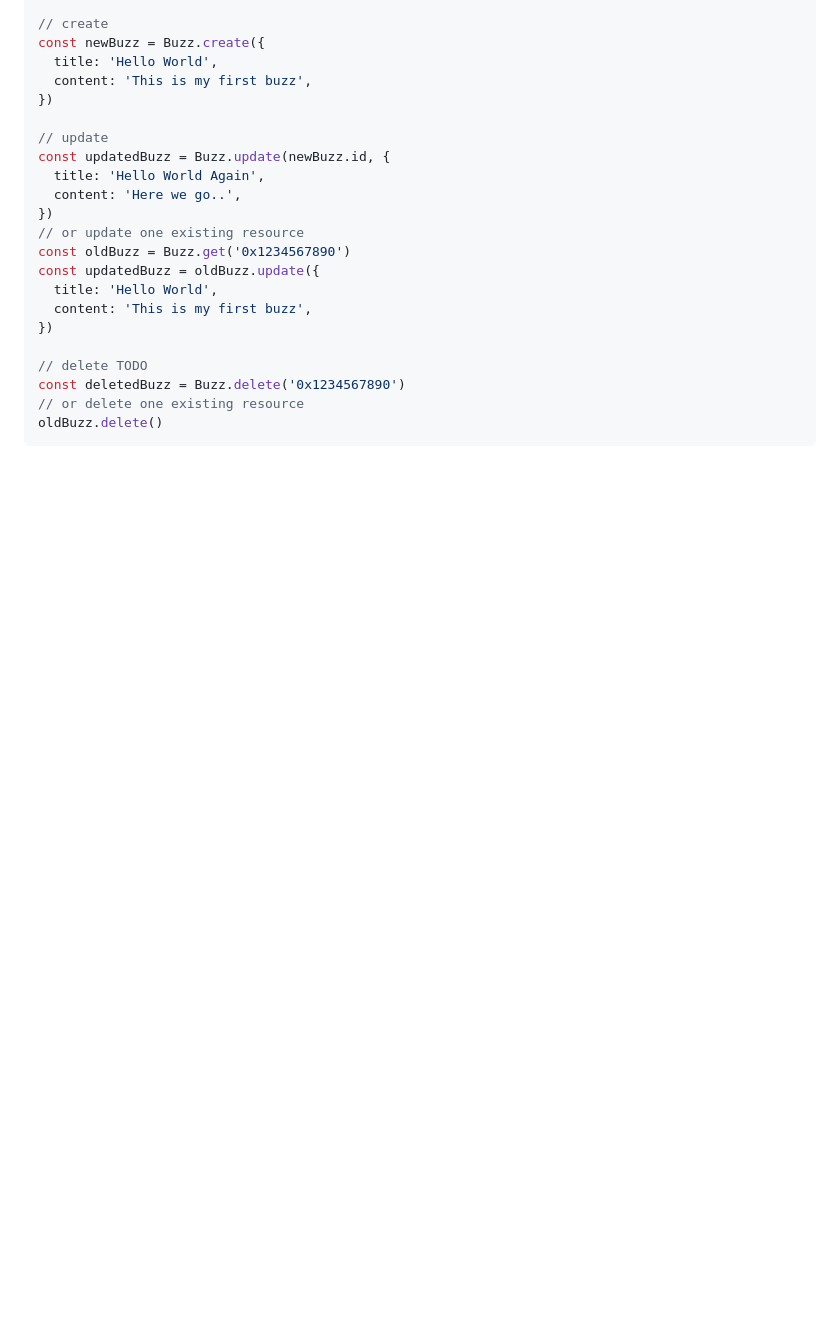
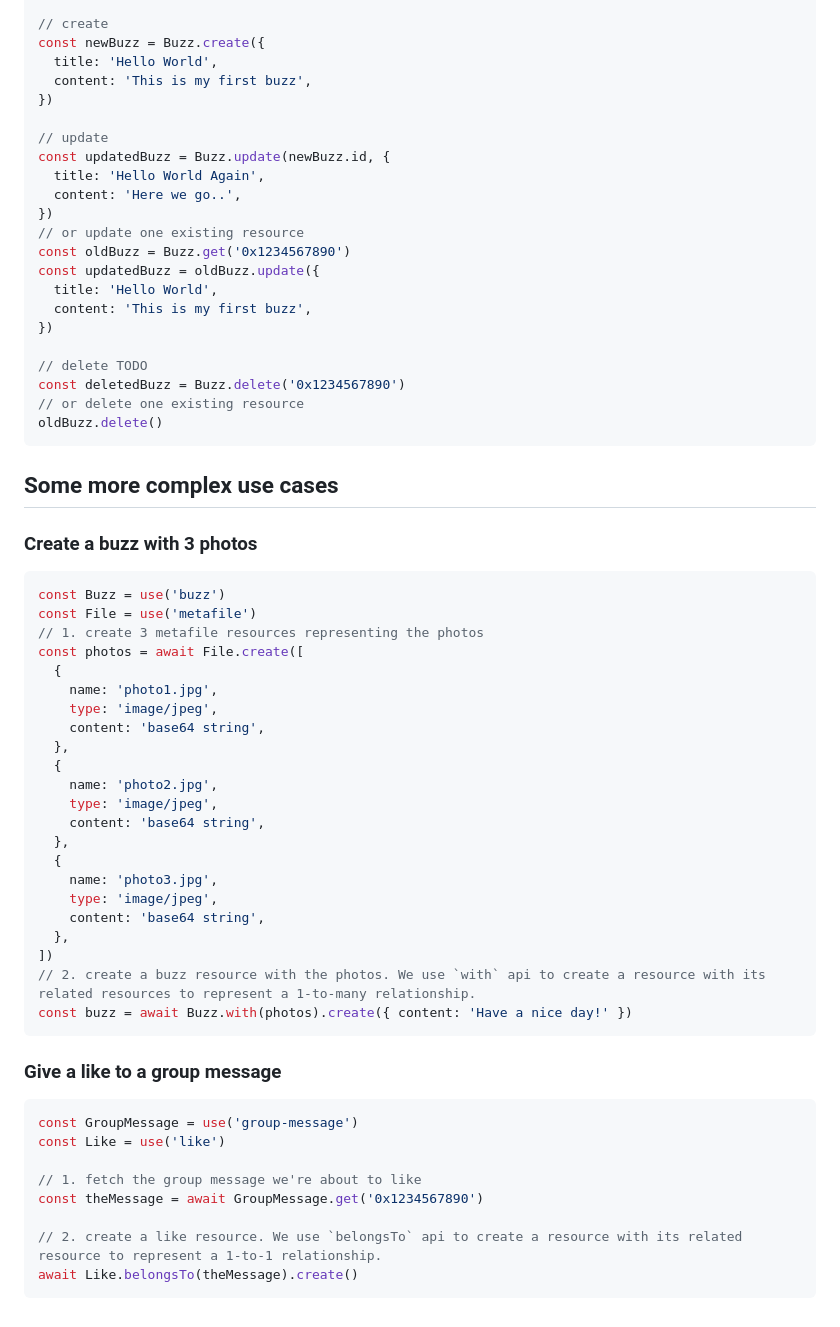
Before and after one commit to MetaID-Labs/metaid, a Markdown page: README.md, the part around the change. Rendered like a GitHub page; blank space fills up the shorter version.

Commit message:
🏄‍♂️ Add more use cases to Readme

````diff
--- a/README.md
+++ b/README.md
@@ -108,3 +108,45 @@ const deletedBuzz = Buzz.delete('0x1234567890')
 // or delete one existing resource
 oldBuzz.delete()
 ```
+
+## Some more complex use cases
+
+### Create a buzz with 3 photos
+
+```ts
+const Buzz = use('buzz')
+const File = use('metafile')
+// 1. create 3 metafile resources representing the photos
+const photos = await File.create([
+  {
+    name: 'photo1.jpg',
+    type: 'image/jpeg',
+    content: 'base64 string',
+  },
+  {
+    name: 'photo2.jpg',
+    type: 'image/jpeg',
+    content: 'base64 string',
+  },
+  {
+    name: 'photo3.jpg',
+    type: 'image/jpeg',
+    content: 'base64 string',
+  },
+])
+// 2. create a buzz resource with the photos. We use `with` api to create a resource with its related resources to represent a 1-to-many relationship.
+const buzz = await Buzz.with(photos).create({ content: 'Have a nice day!' })
+```
+
+### Give a like to a group message
+
+```ts
+const GroupMessage = use('group-message')
+const Like = use('like')
+
+// 1. fetch the group message we're about to like
+const theMessage = await GroupMessage.get('0x1234567890')
+
+// 2. create a like resource. We use `belongsTo` api to create a resource with its related resource to represent a 1-to-1 relationship.
+await Like.belongsTo(theMessage).create()
+```
````
